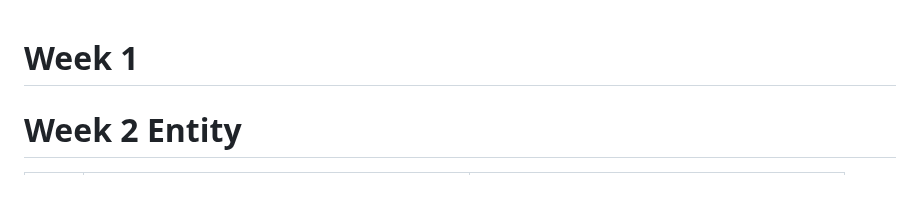
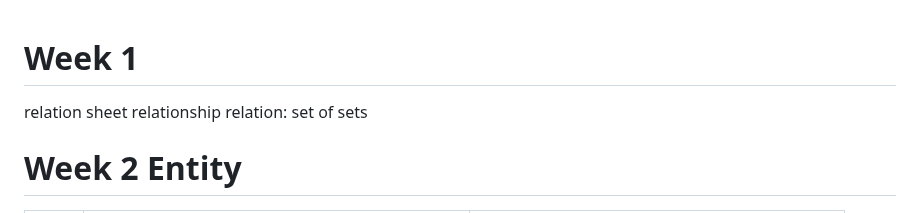
Before and after one commit to Andy-Sebastian/andy-sebastian.github.io, a Markdown page: docs/courses/Database.md, the part around the change. Rendered like a GitHub page; blank space fills up the shorter version.

```diff
--- a/docs/courses/Database.md
+++ b/docs/courses/Database.md
@@ -1,4 +1,8 @@
 # Week 1
+
+relation sheet
+relationship
+relation: set of sets
 
 # Week 2 Entity
 
```
Also changed, not shown: docs/courses/ComputerArchitectureAndNetworks.md (+78 -6 lines), docs/books/DeepLearningFromBasics.md (added).
